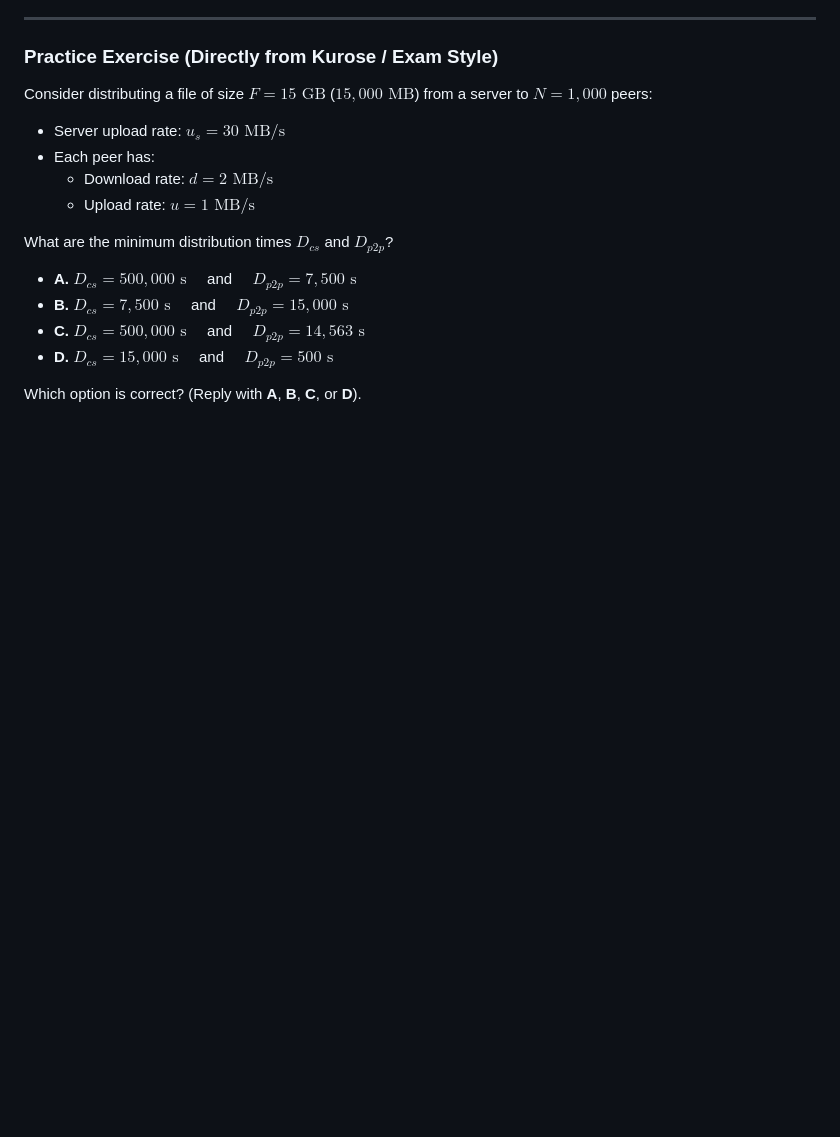
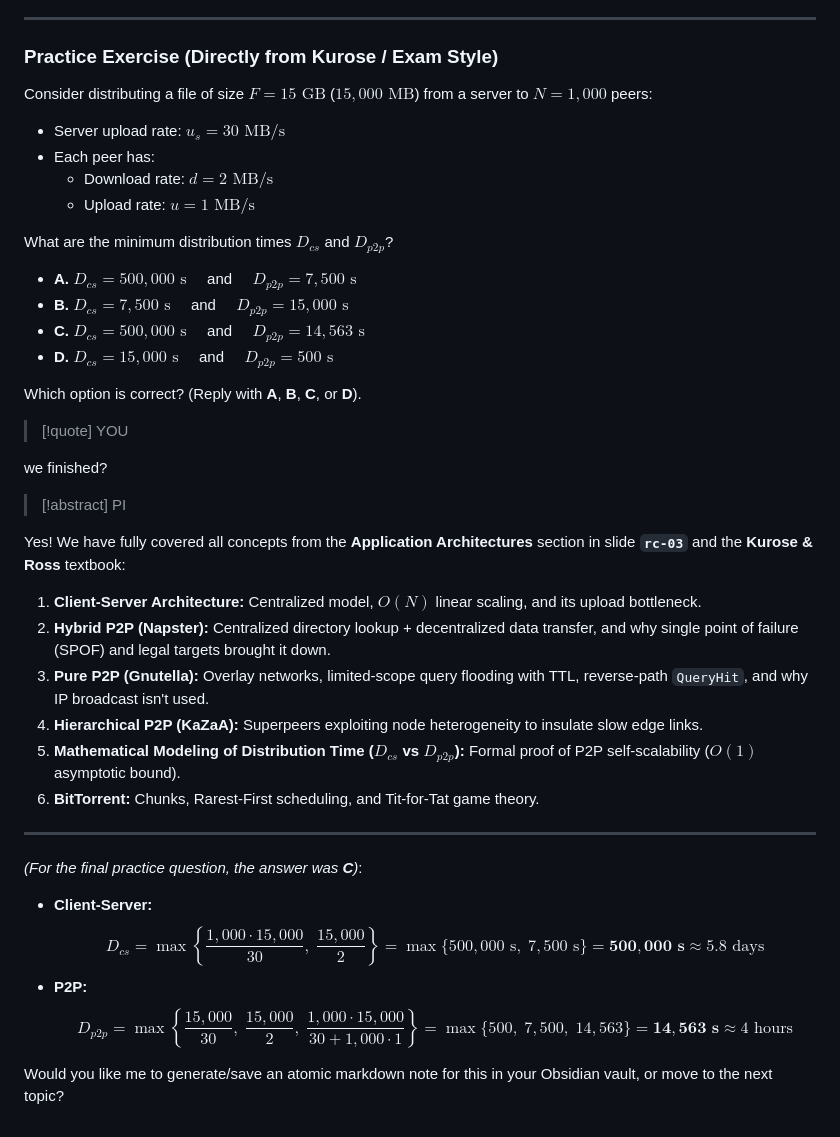
Before and after one commit to warrley/vault, a Markdown page: output/inbox/peerxclient-server.md, the part around the change. GitHub-like rendering; blank space fills up the shorter version.

Commit message:
vault backup: 2026-09-17 09:00:19
Affected files:
output/inbox/peerxclient-server.md

```diff
--- a/output/inbox/peerxclient-server.md
+++ b/output/inbox/peerxclient-server.md
@@ -506,3 +506,30 @@ What are the minimum distribution times $D_{cs}$ and $D_{p2p}$?
 - **D.** $D_{cs} = 15{,}000\text{ s} \quad$ and $\quad D_{p2p} = 500\text{ s}$
 
 Which option is correct? (Reply with **A**, **B**, **C**, or **D**).
+
+
+> [!quote] YOU
+
+we finished?
+
+
+> [!abstract] PI
+
+Yes! We have fully covered all concepts from the **Application Architectures** section in slide **`rc-03`** and the **Kurose & Ross** textbook:
+
+1. **Client-Server Architecture:** Centralized model, $O(N)$ linear scaling, and its upload bottleneck.
+2. **Hybrid P2P (Napster):** Centralized directory lookup + decentralized data transfer, and why single point of failure (SPOF) and legal targets brought it down.
+3. **Pure P2P (Gnutella):** Overlay networks, limited-scope query flooding with TTL, reverse-path `QueryHit`, and why IP broadcast isn't used.
+4. **Hierarchical P2P (KaZaA):** Superpeers exploiting node heterogeneity to insulate slow edge links.
+5. **Mathematical Modeling of Distribution Time ($D_{cs}$ vs $D_{p2p}$):** Formal proof of P2P self-scalability ($O(1)$ asymptotic bound).
+6. **BitTorrent:** Chunks, Rarest-First scheduling, and Tit-for-Tat game theory.
+
+---
+
+*(For the final practice question, the answer was **C**)*:
+- **Client-Server:**
+  $$D_{cs} = \max\left\{ \frac{1{,}000 \cdot 15{,}000}{30}, \; \frac{15{,}000}{2} \right\} = \max\{500{,}000\text{ s}, \; 7{,}500\text{ s}\} = \mathbf{500{,}000\text{ s}} \approx 5.8 \text{ days}$$
+- **P2P:**
+  $$D_{p2p} = \max\left\{ \frac{15{,}000}{30}, \; \frac{15{,}000}{2}, \; \frac{1{,}000 \cdot 15{,}000}{30 + 1{,}000 \cdot 1} \right\} = \max\{500, \; 7{,}500, \; 14{,}563\} = \mathbf{14{,}563\text{ s}} \approx 4 \text{ hours}$$
+
+Would you like me to generate/save an atomic markdown note for this in your Obsidian vault, or move to the next topic?
```
